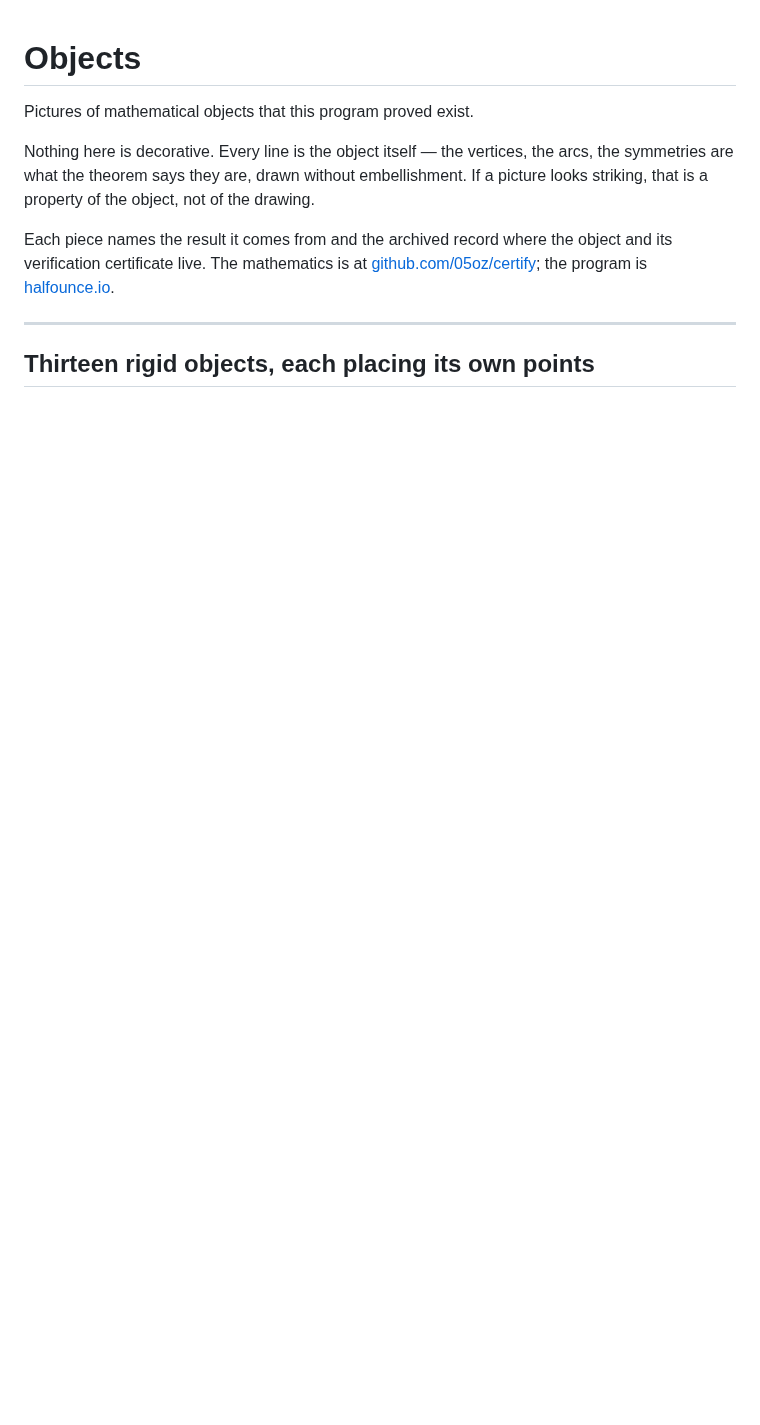
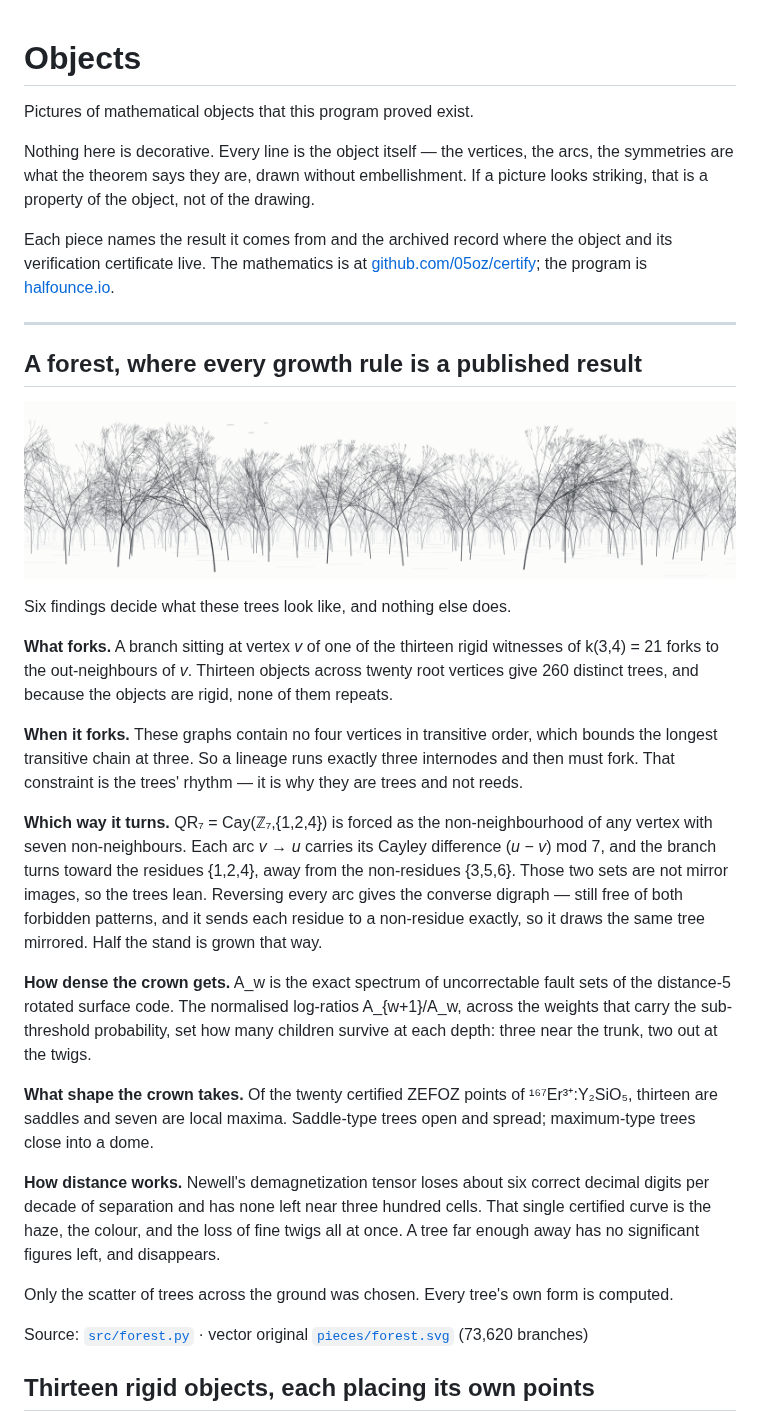
Before and after one commit to 05oz/objects, a Markdown page: README.md, the part around the change. Rendered like a GitHub page; pictures changed too: pieces/forest.png (added); blank space fills up the shorter version.

```diff
--- a/README.md
+++ b/README.md
@@ -12,6 +12,47 @@ verification certificate live. The mathematics is at
 [halfounce.io](https://halfounce.io).
 
 ---
+
+## A forest, where every growth rule is a published result
+
+![forest](pieces/forest.png)
+
+Six findings decide what these trees look like, and nothing else does.
+
+**What forks.** A branch sitting at vertex *v* of one of the thirteen rigid witnesses of
+k(3,4) = 21 forks to the out-neighbours of *v*. Thirteen objects across twenty root
+vertices give 260 distinct trees, and because the objects are rigid, none of them repeats.
+
+**When it forks.** These graphs contain no four vertices in transitive order, which bounds
+the longest transitive chain at three. So a lineage runs exactly three internodes and then
+must fork. That constraint is the trees' rhythm — it is why they are trees and not reeds.
+
+**Which way it turns.** QR₇ = Cay(ℤ₇,{1,2,4}) is forced as the non-neighbourhood of any
+vertex with seven non-neighbours. Each arc *v* → *u* carries its Cayley difference
+(*u* − *v*) mod 7, and the branch turns toward the residues {1,2,4}, away from the
+non-residues {3,5,6}. Those two sets are not mirror images, so the trees lean. Reversing
+every arc gives the converse digraph — still free of both forbidden patterns, and it sends
+each residue to a non-residue exactly, so it draws the same tree mirrored. Half the stand
+is grown that way.
+
+**How dense the crown gets.** A_w is the exact spectrum of uncorrectable fault sets of the
+distance-5 rotated surface code. The normalised log-ratios A_{w+1}/A_w, across the weights
+that carry the sub-threshold probability, set how many children survive at each depth: three
+near the trunk, two out at the twigs.
+
+**What shape the crown takes.** Of the twenty certified ZEFOZ points of ¹⁶⁷Er³⁺:Y₂SiO₅,
+thirteen are saddles and seven are local maxima. Saddle-type trees open and spread;
+maximum-type trees close into a dome.
+
+**How distance works.** Newell's demagnetization tensor loses about six correct decimal
+digits per decade of separation and has none left near three hundred cells. That single
+certified curve is the haze, the colour, and the loss of fine twigs all at once. A tree far
+enough away has no significant figures left, and disappears.
+
+Only the scatter of trees across the ground was chosen. Every tree's own form is computed.
+
+Source: [`src/forest.py`](src/forest.py) · vector original
+[`pieces/forest.svg`](pieces/forest.svg) (73,620 branches)
 
 ## Thirteen rigid objects, each placing its own points
 
```
Also changed, not shown: 4 other files.
